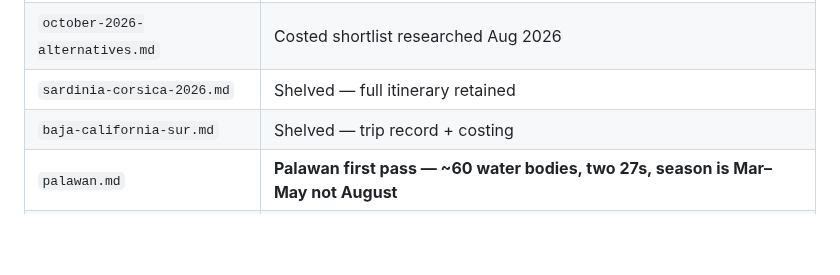
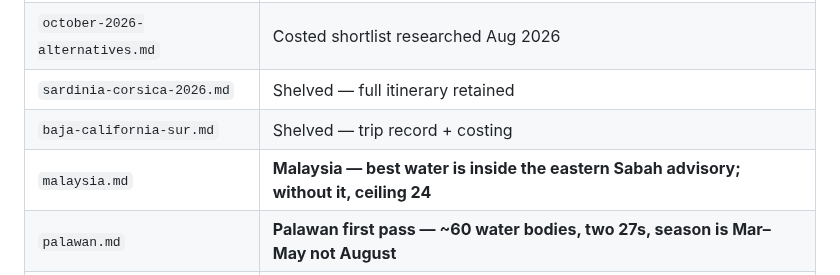
Before and after one commit to zaclester2011-lang/zac, a Markdown page: expeditions/README.md, the part around the change. Rendered like a GitHub page; blank space fills up the shorter version.

```diff
--- a/expeditions/README.md
+++ b/expeditions/README.md
@@ -54,6 +54,7 @@ Last updated: 26 September 2026
 | `october-2026-alternatives.md` | Costed shortlist researched Aug 2026 |
 | `sardinia-corsica-2026.md` | Shelved — full itinerary retained |
 | `baja-california-sur.md` | Shelved — trip record + costing |
+| `malaysia.md` | **Malaysia — best water is inside the eastern Sabah advisory; without it, ceiling 24** |
 | `palawan.md` | **Palawan first pass — ~60 water bodies, two 27s, season is Mar–May not August** |
 | `europe-country-audit.md` | **Every European country's best 10 — nine countries done, ceiling is 25** |
 | `indonesia-2027.md` | **August 2027 — 131 water bodies at 26+ in season, costed, moon dates, gaps** |
```
Also changed, not shown: expeditions/malaysia.md (added, +170 -0 lines).
